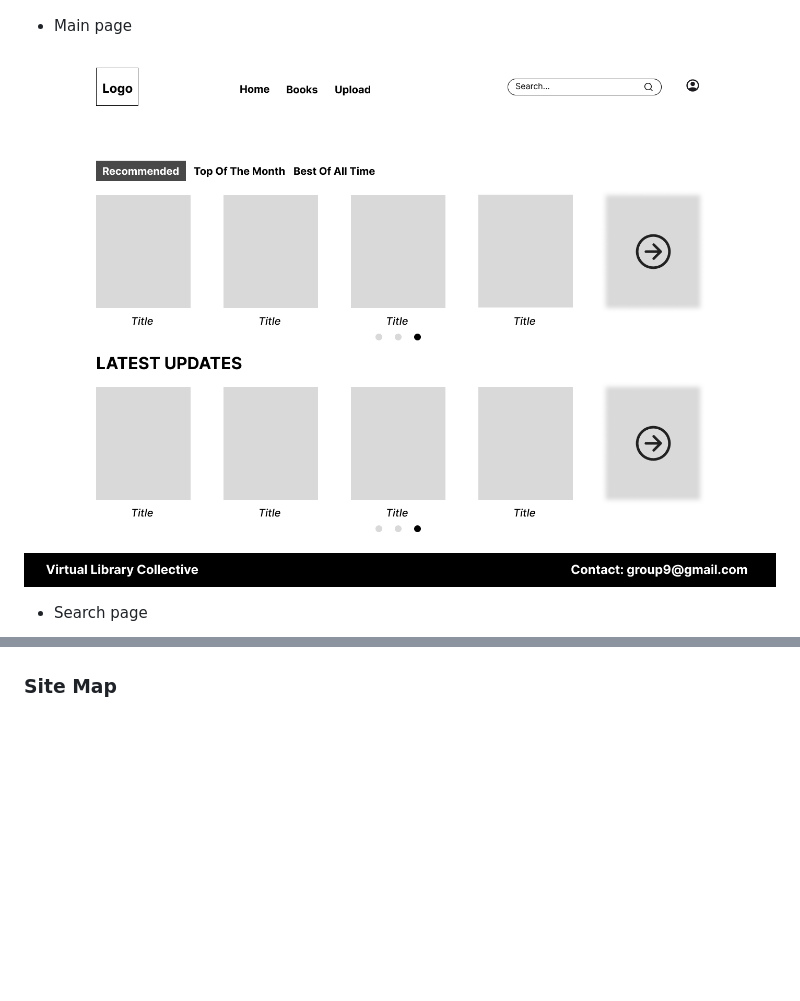
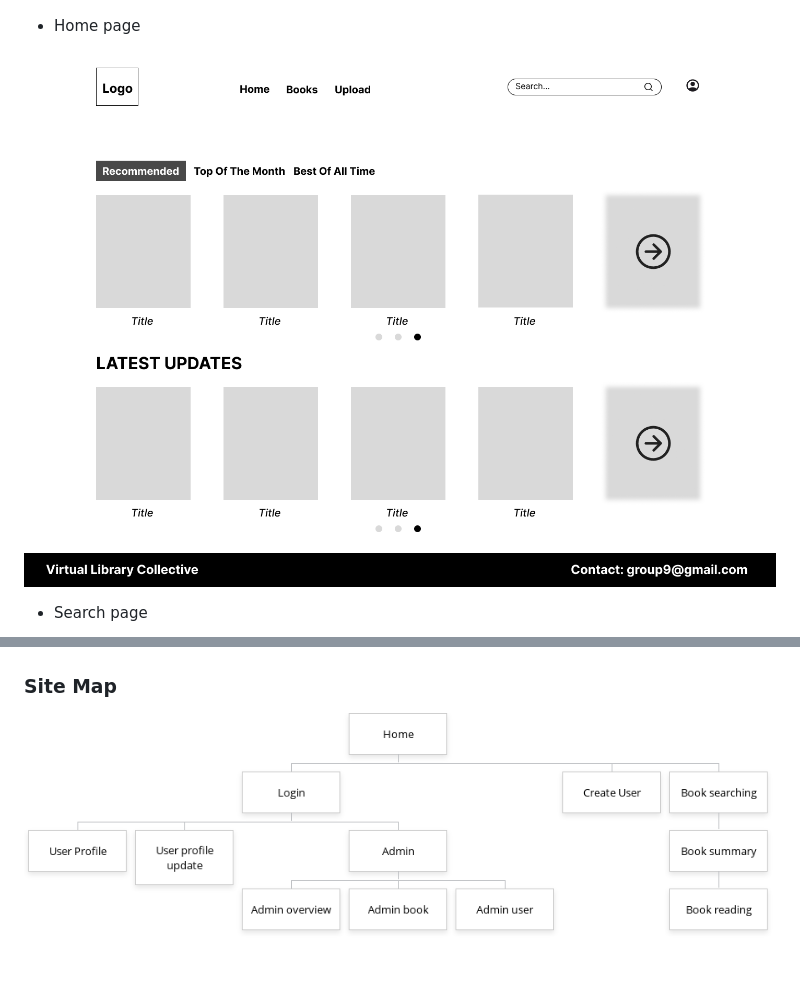
Before and after one commit to akagiyuu/prj301, a Markdown page: README.md, 2 parts joined by grey strips. GitHub-like rendering; pictures changed too: assets/sitemap.png (added); blank space fills up the shorter version.

Commit message:
doc: add site map

```diff
--- a/README.md
+++ b/README.md
@@ -63,5 +63,5 @@ Includes all guest functionalities plus:
 
 ![create user page](./assets/create-user.png)
 
-- Main page
+- Home page
 
@@ -100,3 +100,5 @@ Includes all guest functionalities plus:
 ![admin user page](./assets/admin-user.png)
 
 ### Site Map
+
+![sitemap](./assets/sitemap.png)
```
Also changed, not shown: other parts of README.md (+1 -1 lines).
